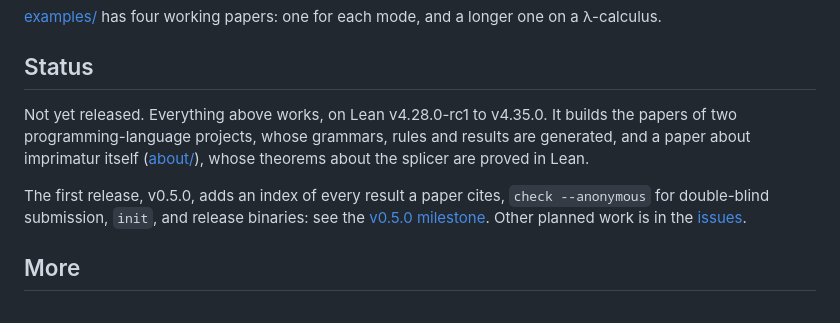
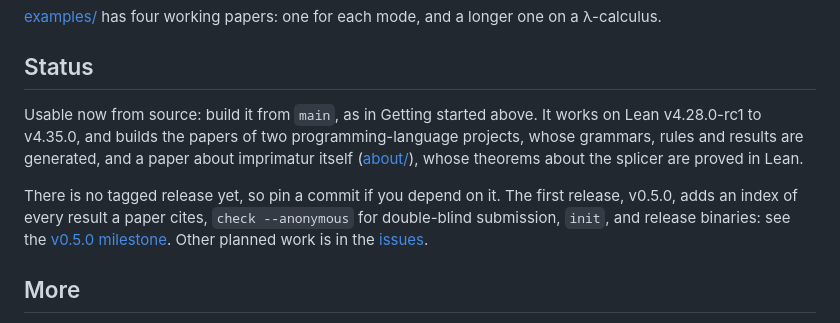
Before and after one commit to theorem-press/imprimatur, a Markdown page: README.md, the part around the change. Rendered like a GitHub page.

Commit message:
README: usable now from source; no tagged release yet
"Not yet released" read as "not available". The status now says it is
usable from main, that there is no tagged version to pin, and what
v0.5.0 adds.

Co-Authored-By: Claude Opus 5.5 <noreply@anthropic.com>

```diff
--- a/README.md
+++ b/README.md
@@ -118,12 +118,14 @@ longer one on a λ-calculus.
 
 ## Status
 
-Not yet released. Everything above works, on Lean v4.28.0-rc1 to v4.35.0. It
-builds the papers of two programming-language projects, whose grammars,
-rules and results are generated, and a paper about imprimatur itself
-([about/](about/)), whose theorems about the splicer are proved in Lean.
+Usable now from source: build it from `main`, as in Getting started above.
+It works on Lean v4.28.0-rc1 to v4.35.0, and builds the papers of two
+programming-language projects, whose grammars, rules and results are
+generated, and a paper about imprimatur itself ([about/](about/)), whose
+theorems about the splicer are proved in Lean.
 
-The first release, v0.5.0, adds an index of every result a paper cites,
+There is no tagged release yet, so pin a commit if you depend on it. The
+first release, v0.5.0, adds an index of every result a paper cites,
 `check --anonymous` for double-blind submission, `init`, and release
 binaries: see the
 [v0.5.0 milestone](https://github.com/theorem-press/imprimatur/milestone/1).
```
